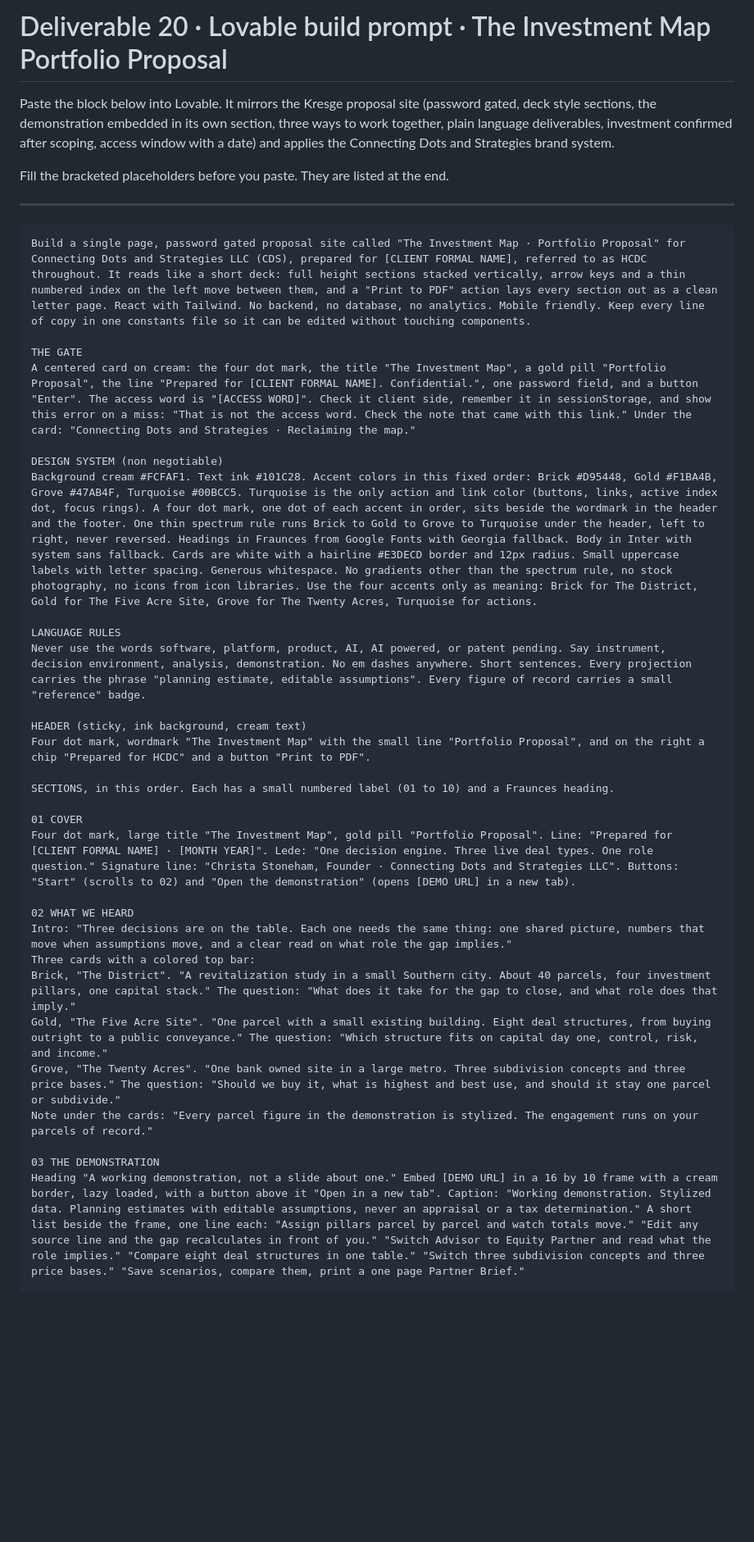
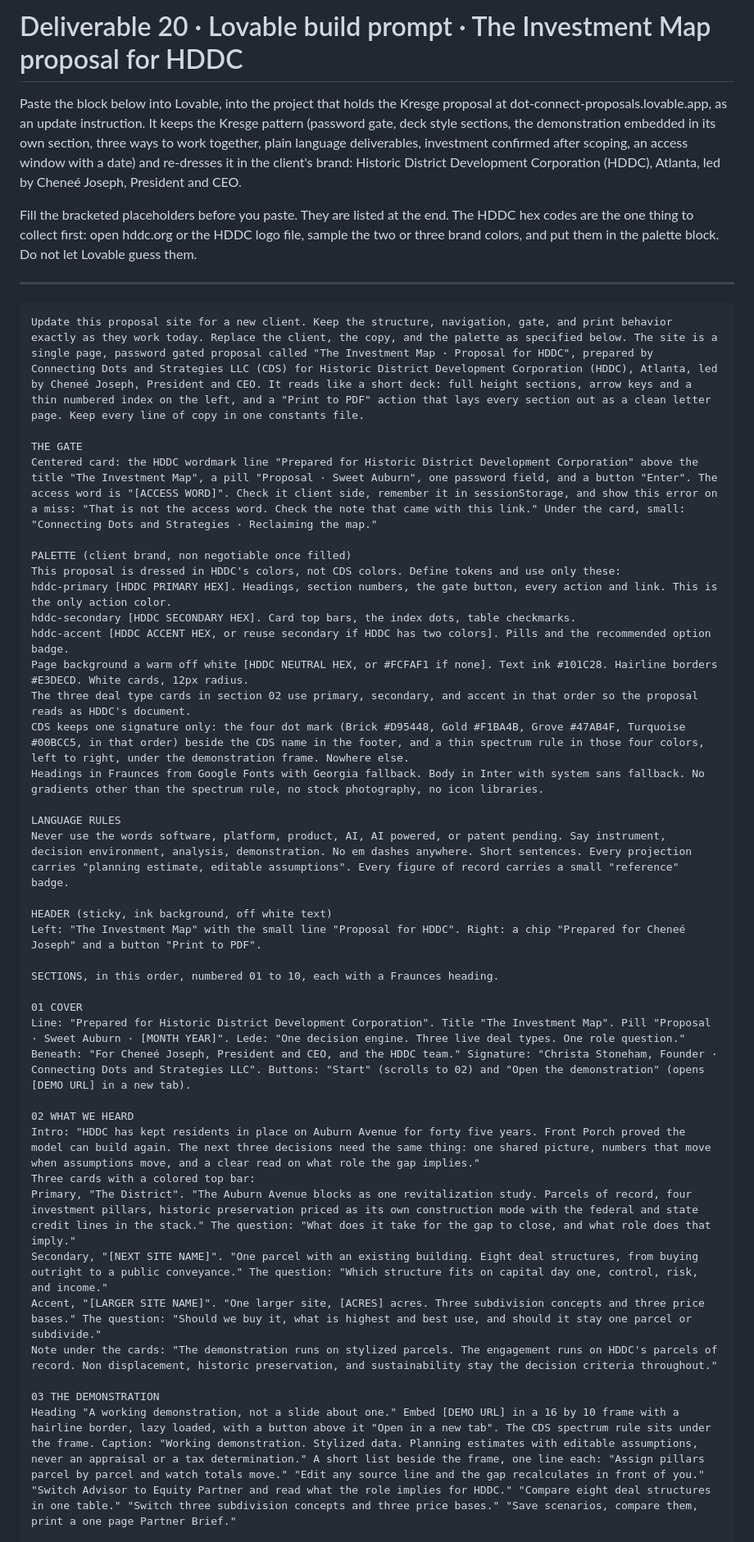
Before and after one commit to christastoneham-source/Christa-Claude-, a Markdown page: docs/20-investment-map-proposal-lovable-prompt.md, the part around one of its changes. Shown at 82% size. GitHub-like rendering; blank space fills up the shorter version.

````diff
--- a/docs/20-investment-map-proposal-lovable-prompt.md
+++ b/docs/20-investment-map-proposal-lovable-prompt.md
@@ -1,44 +1,56 @@
-# Deliverable 20 · Lovable build prompt · The Investment Map Portfolio Proposal
+# Deliverable 20 · Lovable build prompt · The Investment Map proposal for HDDC
 
-Paste the block below into Lovable. It mirrors the Kresge proposal site
-(password gated, deck style sections, the demonstration embedded in its own
-section, three ways to work together, plain language deliverables, investment
-confirmed after scoping, access window with a date) and applies the Connecting
-Dots and Strategies brand system.
+Paste the block below into Lovable, into the project that holds the Kresge
+proposal at dot-connect-proposals.lovable.app, as an update instruction. It keeps
+the Kresge pattern (password gate, deck style sections, the demonstration
+embedded in its own section, three ways to work together, plain language
+deliverables, investment confirmed after scoping, an access window with a date)
+and re-dresses it in the client's brand: Historic District Development
+Corporation (HDDC), Atlanta, led by Cheneé Joseph, President and CEO.
 
 Fill the bracketed placeholders before you paste. They are listed at the end.
+The HDDC hex codes are the one thing to collect first: open hddc.org or the HDDC
+logo file, sample the two or three brand colors, and put them in the palette
+block. Do not let Lovable guess them.
 
 ---
 
 ```
-Build a single page, password gated proposal site called "The Investment Map · Portfolio Proposal" for Connecting Dots and Strategies LLC (CDS), prepared for [CLIENT FORMAL NAME], referred to as HCDC throughout. It reads like a short deck: full height sections stacked vertically, arrow keys and a thin numbered index on the left move between them, and a "Print to PDF" action lays every section out as a clean letter page. React with Tailwind. No backend, no database, no analytics. Mobile friendly. Keep every line of copy in one constants file so it can be edited without touching components.
+Update this proposal site for a new client. Keep the structure, navigation, gate, and print behavior exactly as they work today. Replace the client, the copy, and the palette as specified below. The site is a single page, password gated proposal called "The Investment Map · Proposal for HDDC", prepared by Connecting Dots and Strategies LLC (CDS) for Historic District Development Corporation (HDDC), Atlanta, led by Cheneé Joseph, President and CEO. It reads like a short deck: full height sections, arrow keys and a thin numbered index on the left, and a "Print to PDF" action that lays every section out as a clean letter page. Keep every line of copy in one constants file.
 
 THE GATE
-A centered card on cream: the four dot mark, the title "The Investment Map", a gold pill "Portfolio Proposal", the line "Prepared for [CLIENT FORMAL NAME]. Confidential.", one password field, and a button "Enter". The access word is "[ACCESS WORD]". Check it client side, remember it in sessionStorage, and show this error on a miss: "That is not the access word. Check the note that came with this link." Under the card: "Connecting Dots and Strategies · Reclaiming the map."
+Centered card: the HDDC wordmark line "Prepared for Historic District Development Corporation" above the title "The Investment Map", a pill "Proposal · Sweet Auburn", one password field, and a button "Enter". The access word is "[ACCESS WORD]". Check it client side, remember it in sessionStorage, and show this error on a miss: "That is not the access word. Check the note that came with this link." Under the card, small: "Connecting Dots and Strategies · Reclaiming the map."
 
-DESIGN SYSTEM (non negotiable)
-Background cream #FCFAF1. Text ink #101C28. Accent colors in this fixed order: Brick #D95448, Gold #F1BA4B, Grove #47AB4F, Turquoise #00BCC5. Turquoise is the only action and link color (buttons, links, active index dot, focus rings). A four dot mark, one dot of each accent in order, sits beside the wordmark in the header and the footer. One thin spectrum rule runs Brick to Gold to Grove to Turquoise under the header, left to right, never reversed. Headings in Fraunces from Google Fonts with Georgia fallback. Body in Inter with system sans fallback. Cards are white with a hairline #E3DECD border and 12px radius. Small uppercase labels with letter spacing. Generous whitespace. No gradients other than the spectrum rule, no stock photography, no icons from icon libraries. Use the four accents only as meaning: Brick for The District, Gold for The Five Acre Site, Grove for The Twenty Acres, Turquoise for actions.
+PALETTE (client brand, non negotiable once filled)
+This proposal is dressed in HDDC's colors, not CDS colors. Define tokens and use only these:
+hddc-primary [HDDC PRIMARY HEX]. Headings, section numbers, the gate button, every action and link. This is the only action color.
+hddc-secondary [HDDC SECONDARY HEX]. Card top bars, the index dots, table checkmarks.
+hddc-accent [HDDC ACCENT HEX, or reuse secondary if HDDC has two colors]. Pills and the recommended option badge.
+Page background a warm off white [HDDC NEUTRAL HEX, or #FCFAF1 if none]. Text ink #101C28. Hairline borders #E3DECD. White cards, 12px radius.
+The three deal type cards in section 02 use primary, secondary, and accent in that order so the proposal reads as HDDC's document.
+CDS keeps one signature only: the four dot mark (Brick #D95448, Gold #F1BA4B, Grove #47AB4F, Turquoise #00BCC5, in that order) beside the CDS name in the footer, and a thin spectrum rule in those four colors, left to right, under the demonstration frame. Nowhere else.
+Headings in Fraunces from Google Fonts with Georgia fallback. Body in Inter with system sans fallback. No gradients other than the spectrum rule, no stock photography, no icon libraries.
 
 LANGUAGE RULES
-Never use the words software, platform, product, AI, AI powered, or patent pending. Say instrument, decision environment, analysis, demonstration. No em dashes anywhere. Short sentences. Every projection carries the phrase "planning estimate, editable assumptions". Every figure of record carries a small "reference" badge.
+Never use the words software, platform, product, AI, AI powered, or patent pending. Say instrument, decision environment, analysis, demonstration. No em dashes anywhere. Short sentences. Every projection carries "planning estimate, editable assumptions". Every figure of record carries a small "reference" badge.
 
-HEADER (sticky, ink background, cream text)
-Four dot mark, wordmark "The Investment Map" with the small line "Portfolio Proposal", and on the right a chip "Prepared for HCDC" and a button "Print to PDF".
+HEADER (sticky, ink background, off white text)
+Left: "The Investment Map" with the small line "Proposal for HDDC". Right: a chip "Prepared for Cheneé Joseph" and a button "Print to PDF".
 
-SECTIONS, in this order. Each has a small numbered label (01 to 10) and a Fraunces heading.
+SECTIONS, in this order, numbered 01 to 10, each with a Fraunces heading.
 
 01 COVER
-Four dot mark, large title "The Investment Map", gold pill "Portfolio Proposal". Line: "Prepared for [CLIENT FORMAL NAME] · [MONTH YEAR]". Lede: "One decision engine. Three live deal types. One role question." Signature line: "Christa Stoneham, Founder · Connecting Dots and Strategies LLC". Buttons: "Start" (scrolls to 02) and "Open the demonstration" (opens [DEMO URL] in a new tab).
+Line: "Prepared for Historic District Development Corporation". Title "The Investment Map". Pill "Proposal · Sweet Auburn · [MONTH YEAR]". Lede: "One decision engine. Three live deal types. One role question." Beneath: "For Cheneé Joseph, President and CEO, and the HDDC team." Signature: "Christa Stoneham, Founder · Connecting Dots and Strategies LLC". Buttons: "Start" (scrolls to 02) and "Open the demonstration" (opens [DEMO URL] in a new tab).
 
 02 WHAT WE HEARD
-Intro: "Three decisions are on the table. Each one needs the same thing: one shared picture, numbers that move when assumptions move, and a clear read on what role the gap implies."
+Intro: "HDDC has kept residents in place on Auburn Avenue for forty five years. Front Porch proved the model can build again. The next three decisions need the same thing: one shared picture, numbers that move when assumptions move, and a clear read on what role the gap implies."
 Three cards with a colored top bar:
-Brick, "The District". "A revitalization study in a small Southern city. About 40 parcels, four investment pillars, one capital stack." The question: "What does it take for the gap to close, and what role does that imply."
-Gold, "The Five Acre Site". "One parcel with a small existing building. Eight deal structures, from buying outright to a public conveyance." The question: "Which structure fits on capital day one, control, risk, and income."
-Grove, "The Twenty Acres". "One bank owned site in a large metro. Three subdivision concepts and three price bases." The question: "Should we buy it, what is highest and best use, and should it stay one parcel or subdivide."
-Note under the cards: "Every parcel figure in the demonstration is stylized. The engagement runs on your parcels of record."
+Primary, "The District". "The Auburn Avenue blocks as one revitalization study. Parcels of record, four investment pillars, historic preservation priced as its own construction mode with the federal and state credit lines in the stack." The question: "What does it take for the gap to close, and what role does that imply."
+Secondary, "[NEXT SITE NAME]". "One parcel with an existing building. Eight deal structures, from buying outright to a public conveyance." The question: "Which structure fits on capital day one, control, risk, and income."
+Accent, "[LARGER SITE NAME]". "One larger site, [ACRES] acres. Three subdivision concepts and three price bases." The question: "Should we buy it, what is highest and best use, and should it stay one parcel or subdivide."
+Note under the cards: "The demonstration runs on stylized parcels. The engagement runs on HDDC's parcels of record. Non displacement, historic preservation, and sustainability stay the decision criteria throughout."
 
 03 THE DEMONSTRATION
-Heading "A working demonstration, not a slide about one." Embed [DEMO URL] in a 16 by 10 frame with a cream border, lazy loaded, with a button above it "Open in a new tab". Caption: "Working demonstration. Stylized data. Planning estimates with editable assumptions, never an appraisal or a tax determination." A short list beside the frame, one line each: "Assign pillars parcel by parcel and watch totals move." "Edit any source line and the gap recalculates in front of you." "Switch Advisor to Equity Partner and read what the role implies." "Compare eight deal structures in one table." "Switch three subdivision concepts and three price bases." "Save scenarios, compare them, print a one page Partner Brief."
+Heading "A working demonstration, not a slide about one." Embed [DEMO URL] in a 16 by 10 frame with a hairline border, lazy loaded, with a button above it "Open in a new tab". The CDS spectrum rule sits under the frame. Caption: "Working demonstration. Stylized data. Planning estimates with editable assumptions, never an appraisal or a tax determination." A short list beside the frame, one line each: "Assign pillars parcel by parcel and watch totals move." "Edit any source line and the gap recalculates in front of you." "Switch Advisor to Equity Partner and read what the role implies for HDDC." "Compare eight deal structures in one table." "Switch three subdivision concepts and three price bases." "Save scenarios, compare them, print a one page Partner Brief."
 
 04 ONE SHARED ENGINE
````
Also changed, not shown: other parts of docs/20-investment-map-proposal-lovable-prompt.md (+32 -25 lines).
